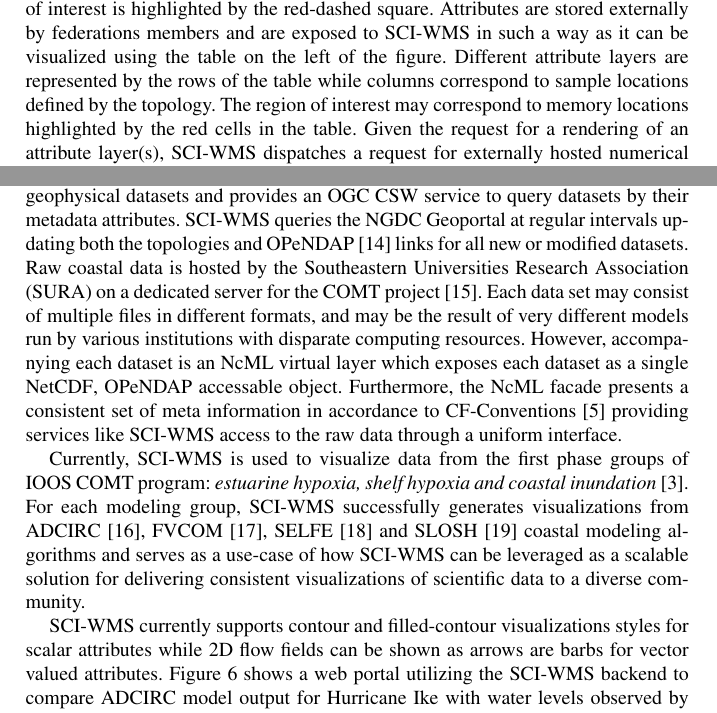
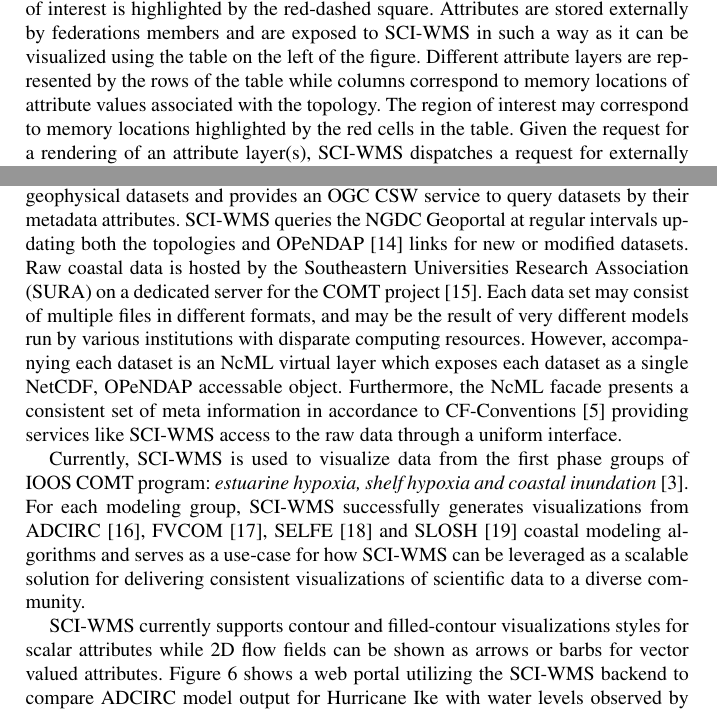
Before and after one commit to brandonmayer-zz/ci2014, a LaTeX document (book/ci14book_mayer.tex, which reads book/distributed_memory_model.tex, book/ioos.tex): two parts of pages 7 and 9 of 12, joined at a grey line, cut so that both start at the same text. Compiled offline with pdfLaTeX.

Commit message:
updates.

```diff
--- a/book/distributed_memory_model.tex
+++ b/book/distributed_memory_model.tex
@@ -18,13 +18,12 @@
 stored externally by federations members and are exposed to \sciwms{}
 in such a way as it can be visualized using the table on the left of
 the figure. Different attribute layers are represented by the rows of
-the table while columns correspond to sample locations defined by the
-topology. The region of interest may correspond to memory locations
-highlighted by the red cells in the table. Given the request for a
-rendering of an attribute layer(s), \sciwms{} dispatches a request for
-externally hosted numerical data necessary to render the region of
-interest.
-
+the table while columns correspond to memory locations of attribute
+values associated with the topology. The region of interest may correspond
+to memory locations highlighted by the red cells in the table. Given
+the request for a rendering of an attribute layer(s), \sciwms{}
+dispatches a request for externally hosted numerical data necessary to
+render the region of interest.
 \begin{figure}[ht!]
   \centering
   \includegraphics[width=\textwidth]{../figs/topology_memModel}
--- a/book/ioos.tex
+++ b/book/ioos.tex
@@ -42,7 +42,7 @@
 provides an \ogc{} \csw{} service to query datasets by their metadata
 attributes. \sciwms{} queries the \ngdc{} Geoportal at regular
 intervals updating both the topologies and
-\opendap{}~\cite{Cornillon03} links for all new or modified datasets.
+\opendap{}~\cite{Cornillon03} links for new or modified datasets.
 Raw coastal data is hosted by the Southeastern Universities Research
 Association (\sura{}) on a dedicated server for the \comt{}
 project~\cite{luettich12}. Each data set may consist of multiple files
@@ -61,13 +61,13 @@
 group, \sciwms{} successfully generates visualizations from
 \adcirc{}~\cite{adcirc}, \fvcom{}~\cite{chen06},
 \selfe{}~\cite{zhang08} and \slosh{}~\cite{chen84} coastal modeling
-algorithms and serves as a use-case of how \sciwms{} can be leveraged
+algorithms and serves as a use-case for how \sciwms{} can be leveraged
 as a scalable solution for delivering consistent visualizations of
 scientific data to a diverse community.
 
 \sciwms{} currently supports contour and filled-contour visualizations
 styles for scalar attributes while 2D flow fields can be shown as
-arrows are barbs for vector valued
+arrows or barbs for vector valued
 attributes. Figure~\ref{fig:adcirc_comp} shows a web portal utilizing
 the \sciwms{} backend to compare ADCIRC model output for Hurricane Ike
-with water levels observed by NOAA
+with water levels observed by \noaa{} stations and
```
Also changed, not shown: book/ioos.tex (24 more changed lines).
